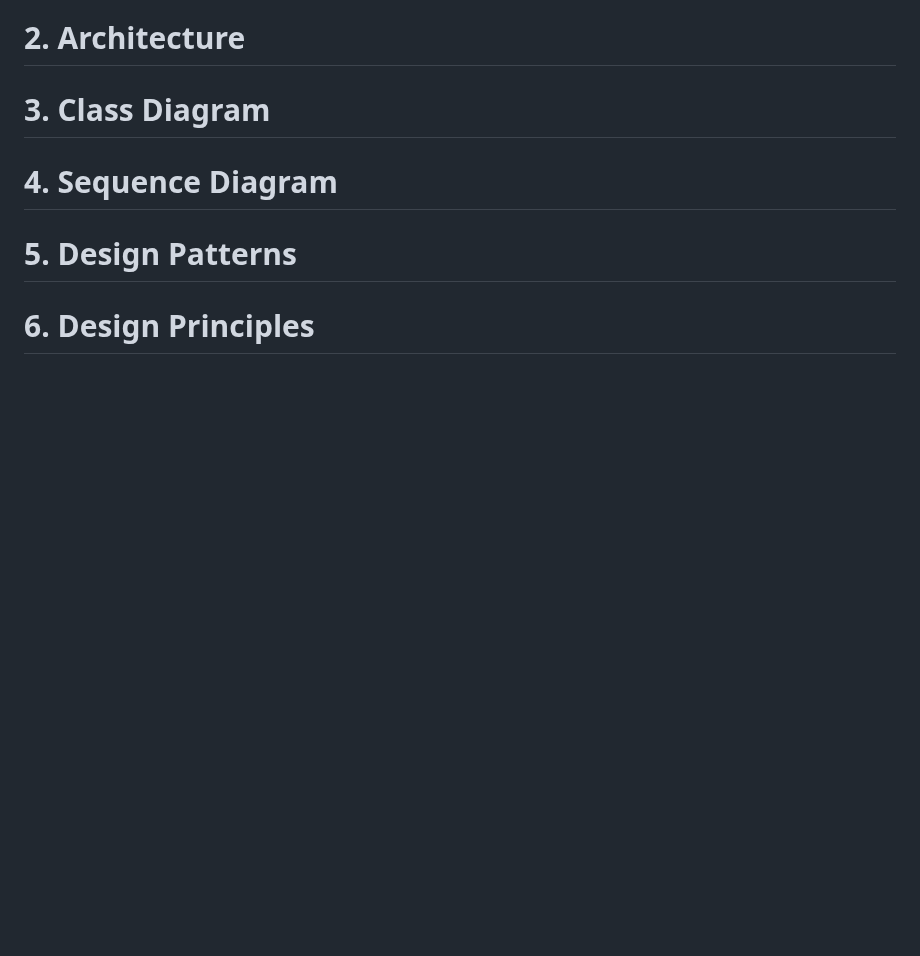
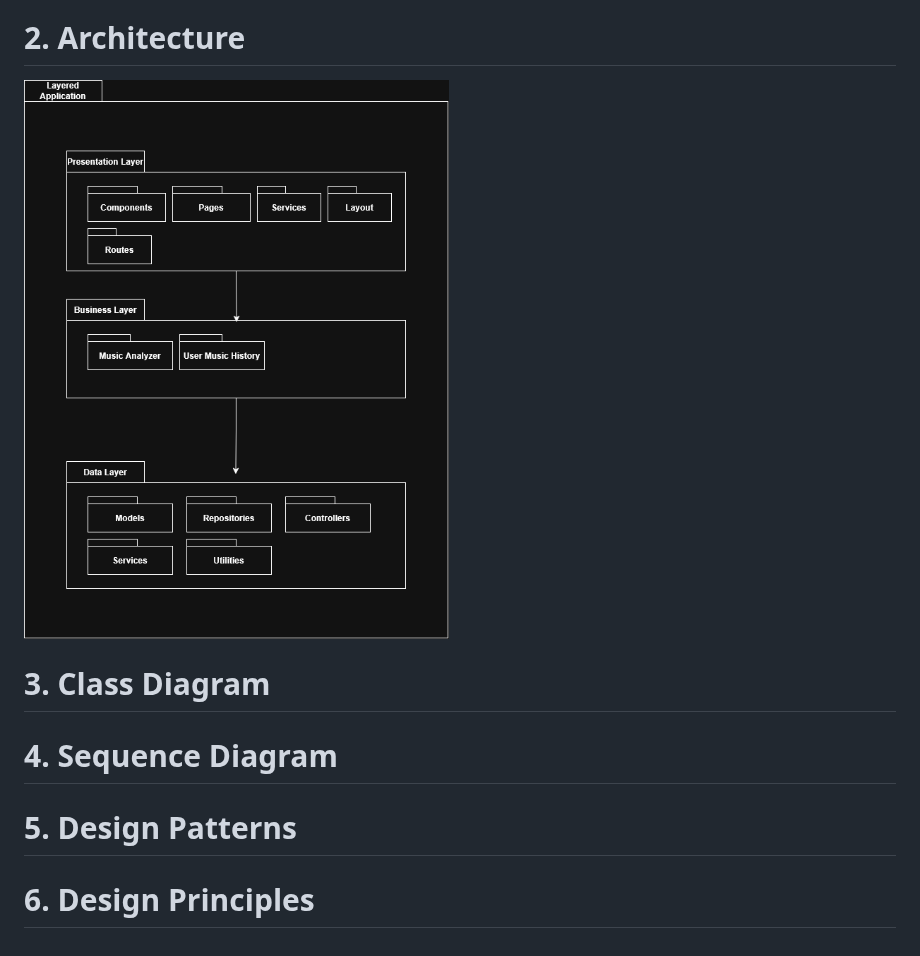
Before and after one commit to alc963/Interlude, a Markdown page: deliverables/D5.md, the part around the change. Rendered like a GitHub page; pictures changed too: deliverables/images/D5-Architecture.drawio.png (added); blank space fills up the shorter version.

Commit message:
Added Architecture diagram

```diff
--- a/deliverables/D5.md
+++ b/deliverables/D5.md
@@ -2,6 +2,8 @@
 For heavy music listeners who care about how their music is delivered or who want to share their music listening habits, Interlude is a music tracker that aims to give listeners an automatic music diary that tracks and visualizes their listening history over time, while using that history and time of day to recommend new music and resurface older songs that fit what they want to hear right now, unlike Last.fm, our product will integrate directly into your streaming service of choice to give users a better music service experience with the UI they're familiar with.
 
 # 2. Architecture
+![](images/D5-Architecture.drawio.png)
+
 # 3. Class Diagram
 # 4. Sequence Diagram
 # 5. Design Patterns
```
